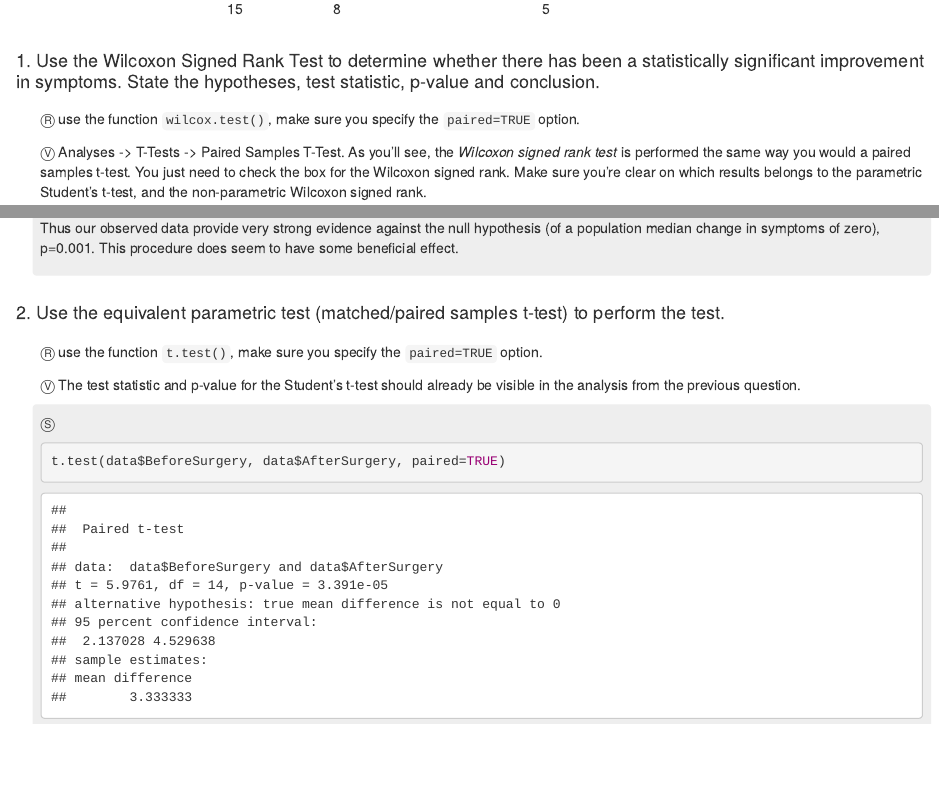
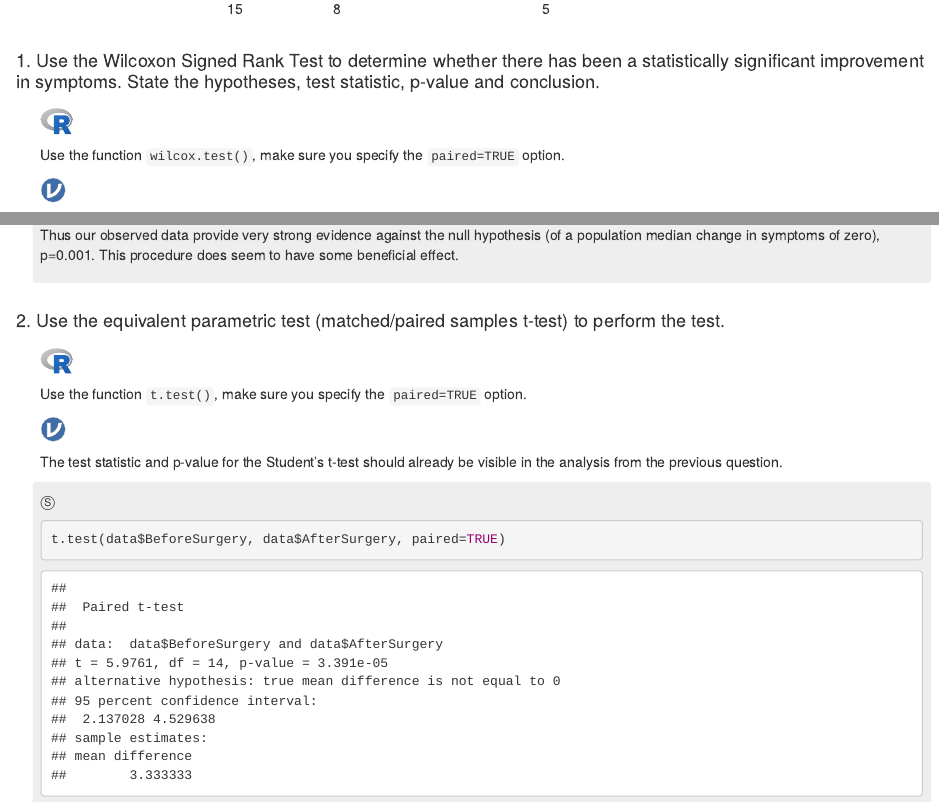
Before and after one commit to jonathon-love/STAT2000, an R Markdown document (Lab 07.Rmd): the page in a window 1100 px wide, from 1330 px down, and a second part further down, joined at a grey line. Rendered offline with R 4.5, knitr and Pandoc, with nearby package versions; some code elsewhere in the file could not run offline.

Commit message:
Lab 7 - Updates

```diff
--- a/Lab 07.Rmd
+++ b/Lab 07.Rmd
@@ -80,6 +80,8 @@ The data for each patient is in the table below and [Lab 07 - Parkinsons.sav](La
 
 #### 1. Use the Wilcoxon Signed Rank Test to determine whether there has been a statistically significant improvement in symptoms. State the hypotheses, test statistic, p-value and conclusion.
 
-Ⓡ use the function `wilcox.test()`, make sure you specify the `paired=TRUE` option.
+![](R.svg)
 
-Ⓥ Analyses -> T-Tests -> Paired Samples T-Test. As you'll see, the *Wilcoxon signed rank test* is performed the same way you would a paired samples t-test. You just need to check the box for the Wilcoxon signed rank. Make sure you're clear on which results belongs to the parametric Student's t-test, and the non-parametric Wilcoxon signed rank.
+Use the function `wilcox.test()`, make sure you specify the `paired=TRUE` option.
+
+![](v.svg)
@@ -102,9 +106,13 @@ Thus our observed data provide very strong evidence against the null hypothesis
 
 #### 2. Use the equivalent parametric test (matched/paired samples t-test) to perform the test.
 
-Ⓡ use the function `t.test()`, make sure you specify the `paired=TRUE` option.
+![](R.svg)
 
-Ⓥ The test statistic and p-value for the Student's t-test should already be visible in the analysis from the previous question.
+Use the function `t.test()`, make sure you specify the `paired=TRUE` option.
+
+![](v.svg)
+
+The test statistic and p-value for the Student's t-test should already be visible in the analysis from the previous question.
 
 ##### Solutions
 
```
Also changed, not shown: Lab 07.Rmd (18 more changed lines).
